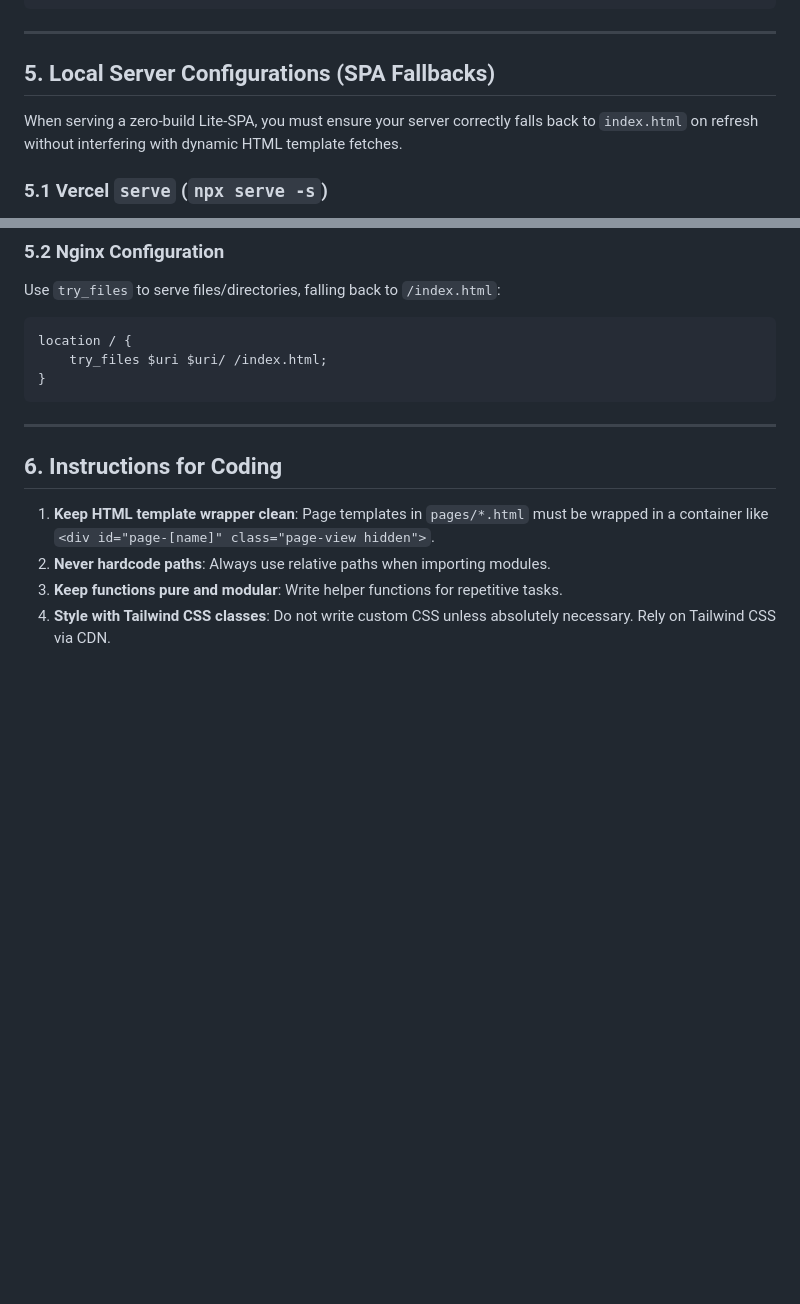
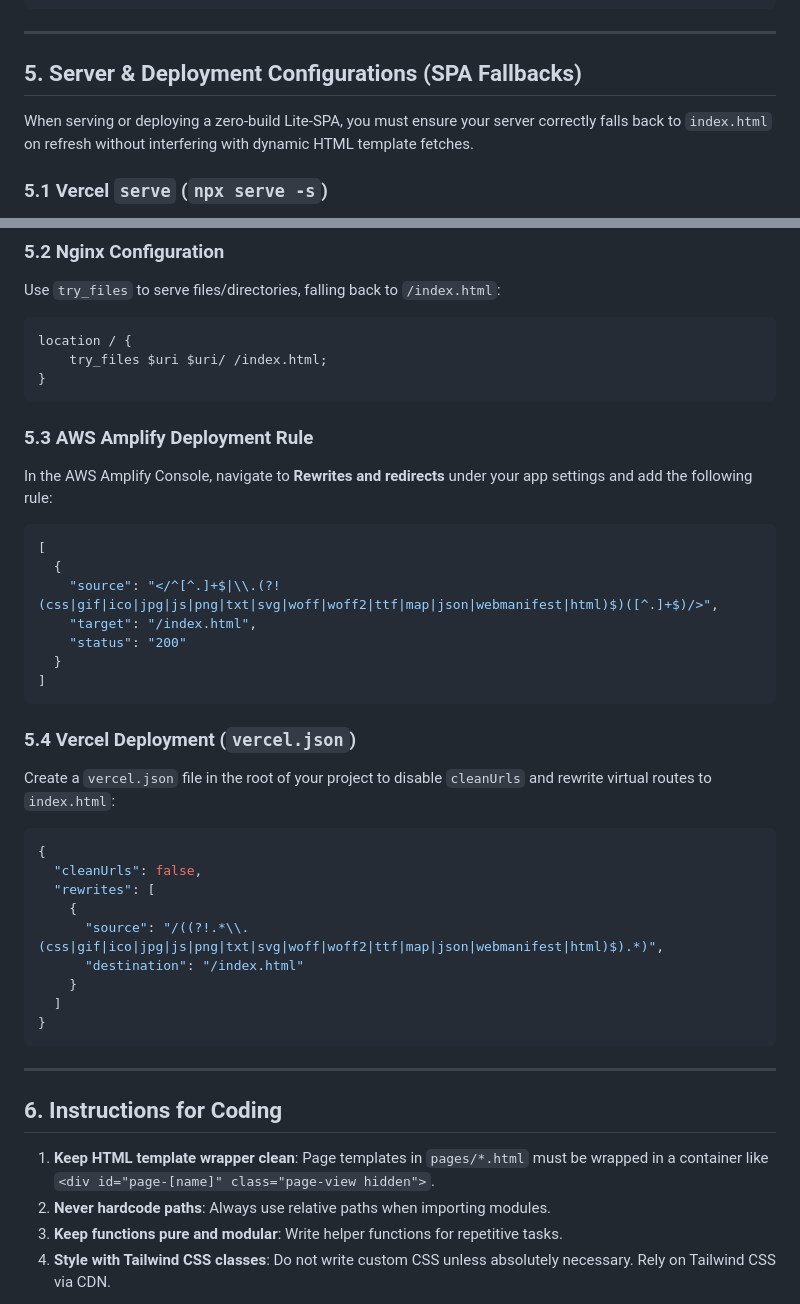
Before and after one commit to Booyoun-Kim/Lite-SPA, a Markdown page: SKILL.md, 2 parts joined by grey strips. Drawn GitHub-style; blank space fills up the shorter version.

````diff
--- a/SKILL.md
+++ b/SKILL.md
@@ -145,9 +145,9 @@ async function renderPage(pageId) {
 
 ---
 
-## 5. Local Server Configurations (SPA Fallbacks)
+## 5. Server & Deployment Configurations (SPA Fallbacks)
 
-When serving a zero-build Lite-SPA, you must ensure your server correctly falls back to `index.html` on refresh without interfering with dynamic HTML template fetches.
+When serving or deploying a zero-build Lite-SPA, you must ensure your server correctly falls back to `index.html` on refresh without interfering with dynamic HTML template fetches.
 
 ### 5.1 Vercel `serve` (`npx serve -s`)
 Vercel's `serve` features **Clean URLs** by default, which strips `.html` extensions and redirects requests. This conflicts with dynamic page fetches (fetching `/pages/home.html` gets redirected to `/pages/home`, which then falls back to `index.html` in SPA mode, causing infinite HTML nesting).
@@ -166,6 +166,32 @@ location / {
 }
 ```
 
+### 5.3 AWS Amplify Deployment Rule
+In the AWS Amplify Console, navigate to **Rewrites and redirects** under your app settings and add the following rule:
+```json
+[
+  {
+    "source": "</^[^.]+$|\\.(?!(css|gif|ico|jpg|js|png|txt|svg|woff|woff2|ttf|map|json|webmanifest|html)$)([^.]+$)/>",
+    "target": "/index.html",
+    "status": "200"
+  }
+]
+```
+
+### 5.4 Vercel Deployment (`vercel.json`)
+Create a `vercel.json` file in the root of your project to disable `cleanUrls` and rewrite virtual routes to `index.html`:
+```json
+{
+  "cleanUrls": false,
+  "rewrites": [
+    {
+      "source": "/((?!.*\\.(css|gif|ico|jpg|js|png|txt|svg|woff|woff2|ttf|map|json|webmanifest|html)$).*)",
+      "destination": "/index.html"
+    }
+  ]
+}
+```
+
 ---
 
 ## 6. Instructions for Coding
````
Also changed, not shown: README.ko.md (+36 -0 lines), README.md (+36 -0 lines).
